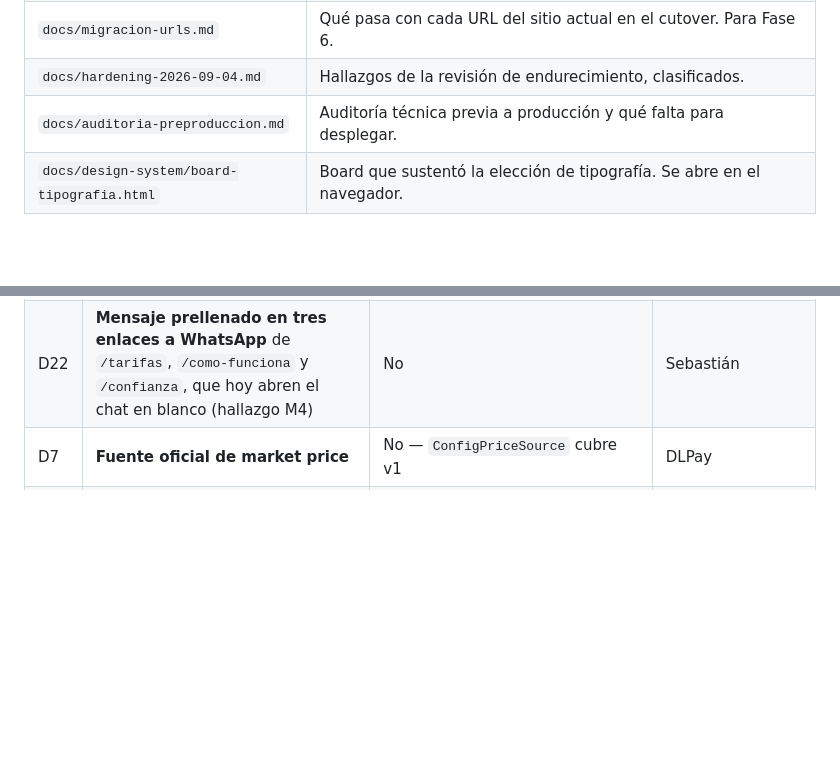
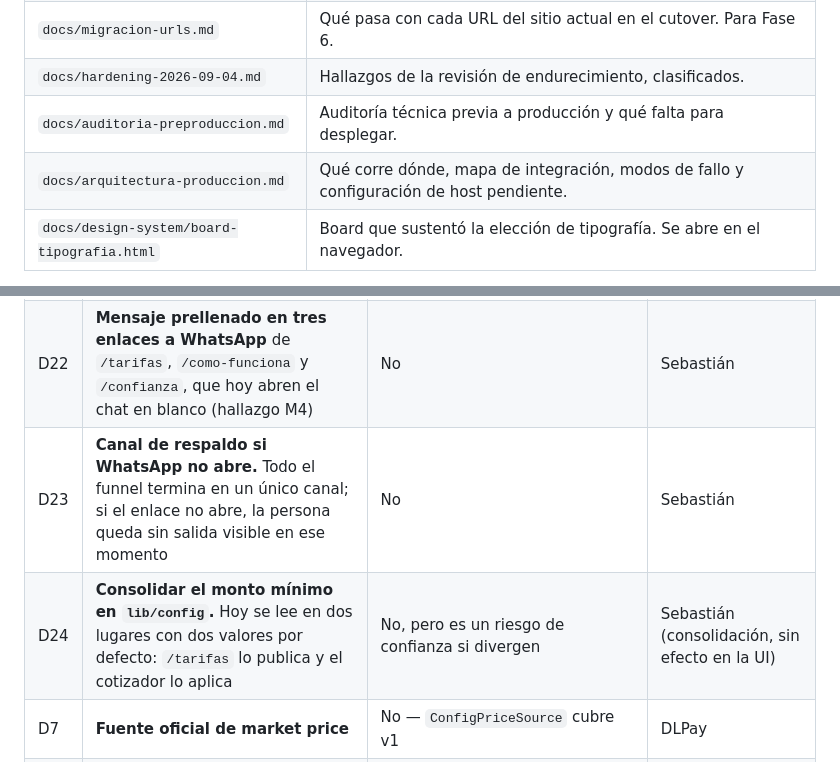
Before and after one commit to DLPay-Digital/dlpay-web, a Markdown page: CLAUDE.md, 2 parts joined by grey strips. Drawn GitHub-style; blank space fills up the shorter version.

```diff
--- a/CLAUDE.md
+++ b/CLAUDE.md
@@ -57,6 +57,7 @@ decisión cambia cómo funciona el proyecto; los cambios de fondo van con un ADR
 | `docs/migracion-urls.md` | Qué pasa con cada URL del sitio actual en el cutover. Para Fase 6. |
 | `docs/hardening-2026-09-04.md` | Hallazgos de la revisión de endurecimiento, clasificados. |
 | `docs/auditoria-preproduccion.md` | Auditoría técnica previa a producción y qué falta para desplegar. |
+| `docs/arquitectura-produccion.md` | Qué corre dónde, mapa de integración, modos de fallo y configuración de host pendiente. |
 | `docs/design-system/board-tipografia.html` | Board que sustentó la elección de tipografía. Se abre en el navegador. |
 
 **De consulta (no rehacer, sí citar):** `docs/research/phase-0-findings.md` (hechos técnicos,
@@ -382,6 +383,8 @@ Se resuelven cuando toque. **Ninguna justifica abrir una investigación nueva.**
 | D6 | **Monto mínimo real** y precio de muestra del cotizador | No — hoy son placeholders | DLPay |
 | D21 | **Monto máximo.** El estado `above_max` está cableado y probado, pero sin `PUBLIC_QUOTE_MAX_CLP` no se activa: hoy se acepta cualquier monto | No bloquea, pero un monto absurdo llega tal cual al ejecutivo | DLPay |
 | D22 | **Mensaje prellenado en tres enlaces a WhatsApp** de `/tarifas`, `/como-funciona` y `/confianza`, que hoy abren el chat en blanco (hallazgo M4) | No | Sebastián |
+| D23 | **Canal de respaldo si WhatsApp no abre.** Todo el funnel termina en un único canal; si el enlace no abre, la persona queda sin salida visible en ese momento | No | Sebastián |
+| D24 | **Consolidar el monto mínimo en `lib/config`.** Hoy se lee en dos lugares con dos valores por defecto: `/tarifas` lo publica y el cotizador lo aplica | No, pero es un riesgo de confianza si divergen | Sebastián (consolidación, sin efecto en la UI) |
 | D7 | **Fuente oficial de market price** | No — `ConfigPriceSource` cubre v1 | DLPay |
 | ~~D8~~ | ~~Alcance de servicios a comunicar~~ | ✅ Cerrado 2026-09-04: el amplio, alineado con los T&C publicados | Equipo DLPay |
 | ~~D16~~ | ~~Cómo llega el dinero al destinatario final~~ | ✅ Cerrado 2026-09-04: DLPay entrega **dólar digital en la billetera**; no deposita en cuentas bancarias en el extranjero. Ver §1 | Equipo DLPay |
```
Also changed, not shown: docs/arquitectura-produccion.md (added, +208 -0 lines).
